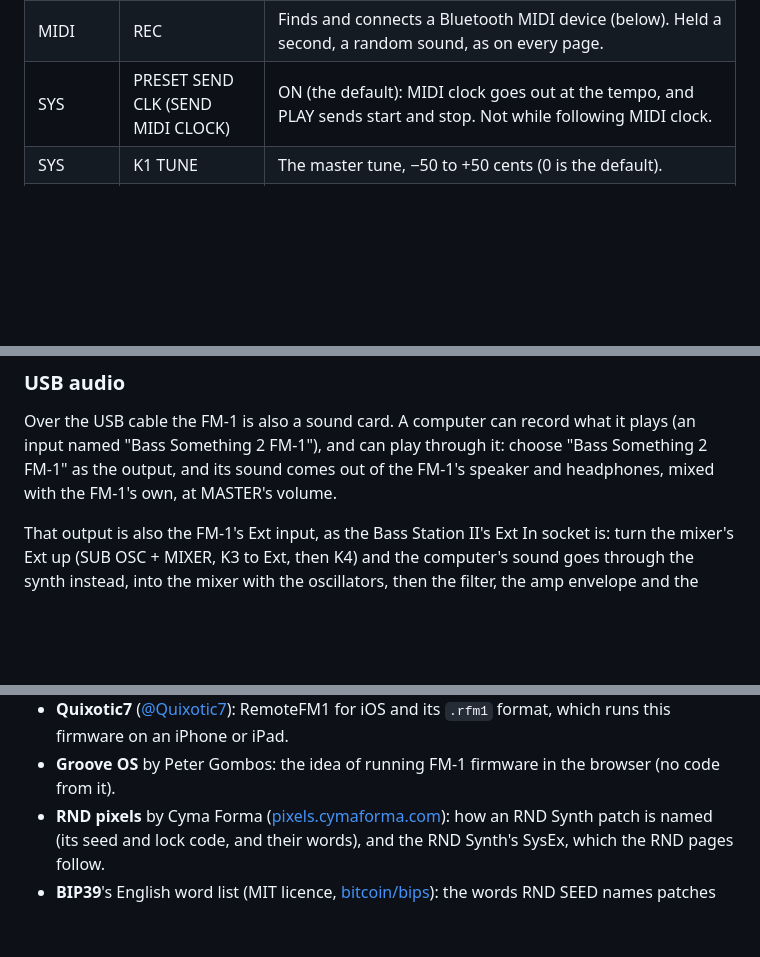
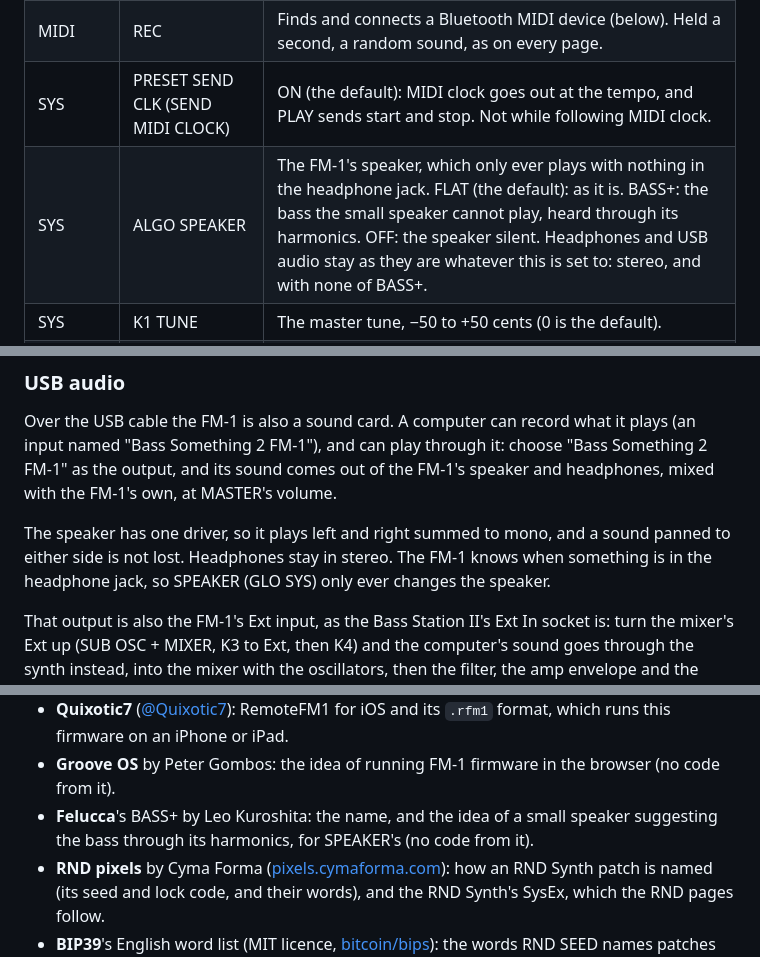
Before and after one commit to imijes/bass-something-2, a Markdown page: docs/MANUAL.md, 3 parts joined by grey strips. Drawn GitHub-style; blank space fills up the shorter version.

```diff
--- a/docs/MANUAL.md
+++ b/docs/MANUAL.md
@@ -760,6 +760,7 @@ Holding GLO for a second opens the RND pages, for the RND Synth: see RND Synth.
 | MIDI | K4 BLUETOOTH (BLUETOOTH MIDI) | Bluetooth on (the default) or off, at once. |
 | MIDI | REC | Finds and connects a Bluetooth MIDI device (below). Held a second, a random sound, as on every page. |
 | SYS | PRESET SEND CLK (SEND MIDI CLOCK) | ON (the default): MIDI clock goes out at the tempo, and PLAY sends start and stop. Not while following MIDI clock. |
+| SYS | ALGO SPEAKER | The FM-1's speaker, which only ever plays with nothing in the headphone jack. FLAT (the default): as it is. BASS+: the bass the small speaker cannot play, heard through its harmonics. OFF: the speaker silent. Headphones and USB audio stay as they are whatever this is set to: stereo, and with none of BASS+. |
 | SYS | K1 TUNE | The master tune, −50 to +50 cents (0 is the default). |
 | SYS | K2 SYNC (CLOCK SYNC) | What the arp and the sequencer follow. AUTO (the default): MIDI clock while it comes in, else the tempo. INT: the tempo only. EXT: MIDI clock only (without it they wait). While following, a MIDI start begins again from the first step. |
 | SYS | K3 VELOCITY | The keys' velocity curve: SOFT (louder for a light touch), NORMAL (the default) or HARD. |
@@ -853,6 +854,8 @@ Over the USB cable the FM-1 is also a sound card. A computer can record what it
 and can play through it: choose "Bass Something 2 FM-1" as the output, and its sound comes out of the FM-1's speaker and
 headphones, mixed with the FM-1's own, at MASTER's volume.
 
+The speaker has one driver, so it plays left and right summed to mono, and a sound panned to either side is not lost. Headphones stay in stereo. The FM-1 knows when something is in the headphone jack, so SPEAKER (GLO SYS) only ever changes the speaker.
+
 That output is also the FM-1's Ext input, as the Bass Station II's Ext In socket is: turn the mixer's Ext up (SUB OSC + MIXER,
 K3 to Ext, then K4) and the computer's sound goes through the synth instead, into the mixer with the oscillators, then
 the filter, the amp envelope and the distortion. Like the Bass Station II's, you hear it only while a note plays (the
@@ -915,6 +918,8 @@ Bass Something 2 is by **John Brown** ([@imijes](https://github.com/imijes)), un
 - **Quixotic7** ([@Quixotic7](https://github.com/Quixotic7)): RemoteFM1 for iOS and its `.rfm1` format, which runs
   this firmware on an iPhone or iPad.
 - **Groove OS** by Peter Gombos: the idea of running FM-1 firmware in the browser (no code from it).
+- **Felucca**'s BASS+ by Leo Kuroshita: the name, and the idea of a small speaker suggesting the bass through its
+  harmonics, for SPEAKER's (no code from it).
 - **RND pixels** by Cyma Forma ([pixels.cymaforma.com](https://pixels.cymaforma.com/)): how an RND Synth patch is
   named (its seed and lock code, and their words), and the RND Synth's SysEx, which the RND pages follow.
 - **BIP39**'s English word list (MIT licence, [bitcoin/bips](https://github.com/bitcoin/bips/blob/master/bip-0039/english.txt)):
```
Also changed, not shown: other parts of docs/MANUAL.md (+1 -1 lines), README.md (+1 -1 lines), docs/SIZE_LOG.md (+2 -0 lines), docs/img/screen-glo-sys.png, 7 other files.
